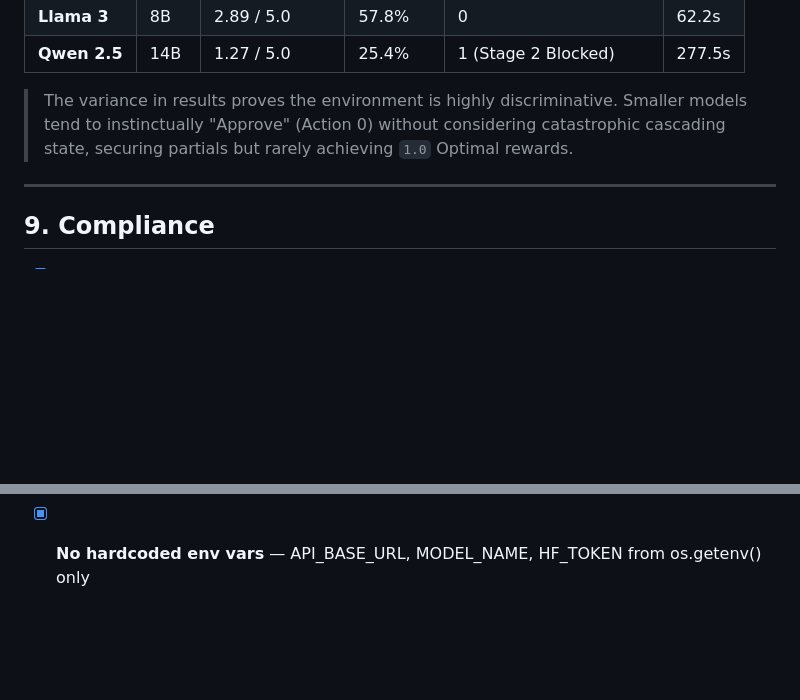
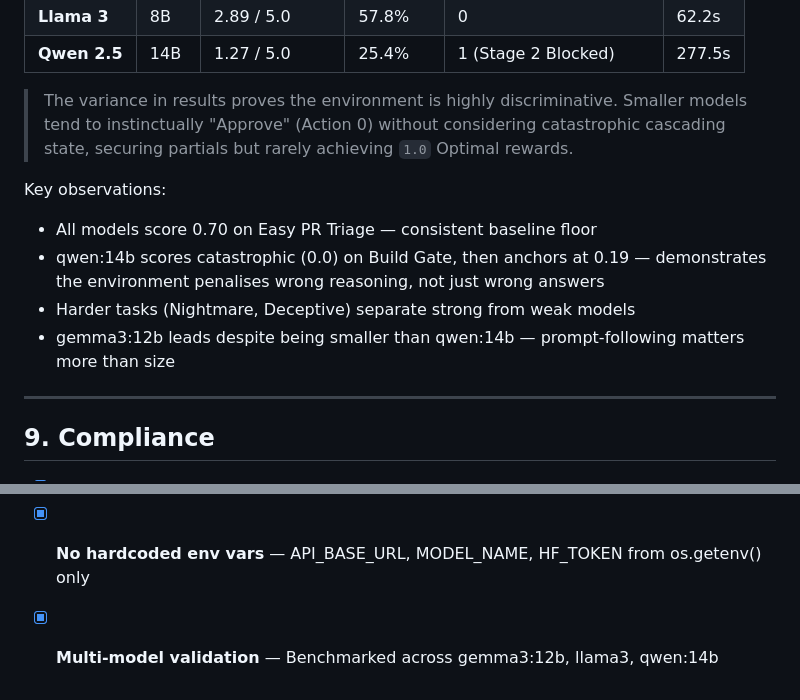
Before and after one commit to nitishsingh10/Devops-MetaPytorch, a Markdown page: README.md, 2 parts joined by grey strips. Drawn GitHub-style; blank space fills up the shorter version.

Commit message:
docs: Add benchmark analysis and multi-model validation compliance check

```diff
--- a/README.md
+++ b/README.md
@@ -300,6 +300,13 @@ Evaluated locally with `seed=42` across 5 tasks.
 
 > The variance in results proves the environment is highly discriminative. Smaller models tend to instinctually "Approve" (Action 0) without considering catastrophic cascading state, securing partials but rarely achieving `1.0` Optimal rewards.
 
+Key observations:
+- All models score 0.70 on Easy PR Triage — consistent baseline floor
+- qwen:14b scores catastrophic (0.0) on Build Gate, then anchors at 0.19 —
+  demonstrates the environment penalises wrong reasoning, not just wrong answers
+- Harder tasks (Nightmare, Deceptive) separate strong from weak models
+- gemma3:12b leads despite being smaller than qwen:14b — prompt-following matters more than size
+
 ---
 
 ## 9. Compliance
@@ -316,3 +323,4 @@ Evaluated locally with `seed=42` across 5 tasks.
 - [x] **HITL Simulation** — Stage 4b with sre_response
 - [x] **No hardcoded env vars** — API_BASE_URL, MODEL_NAME, HF_TOKEN
   from os.getenv() only
+- [x] **Multi-model validation** — Benchmarked across gemma3:12b, llama3, qwen:14b
```
